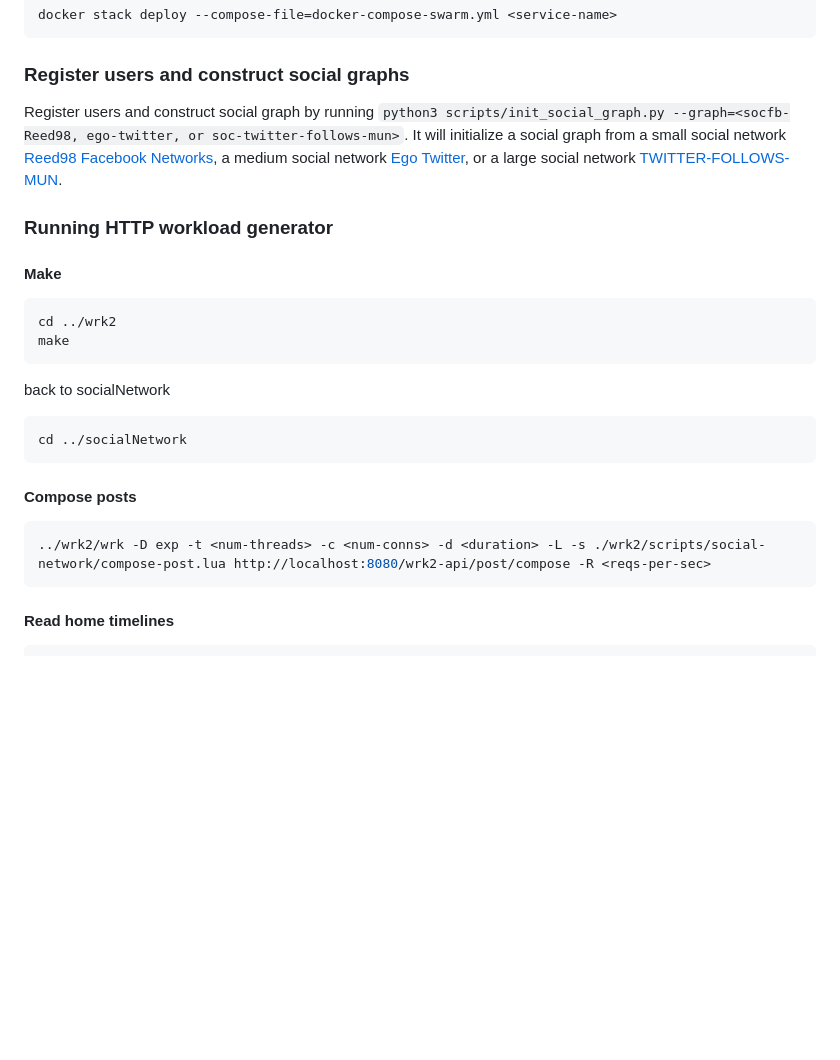
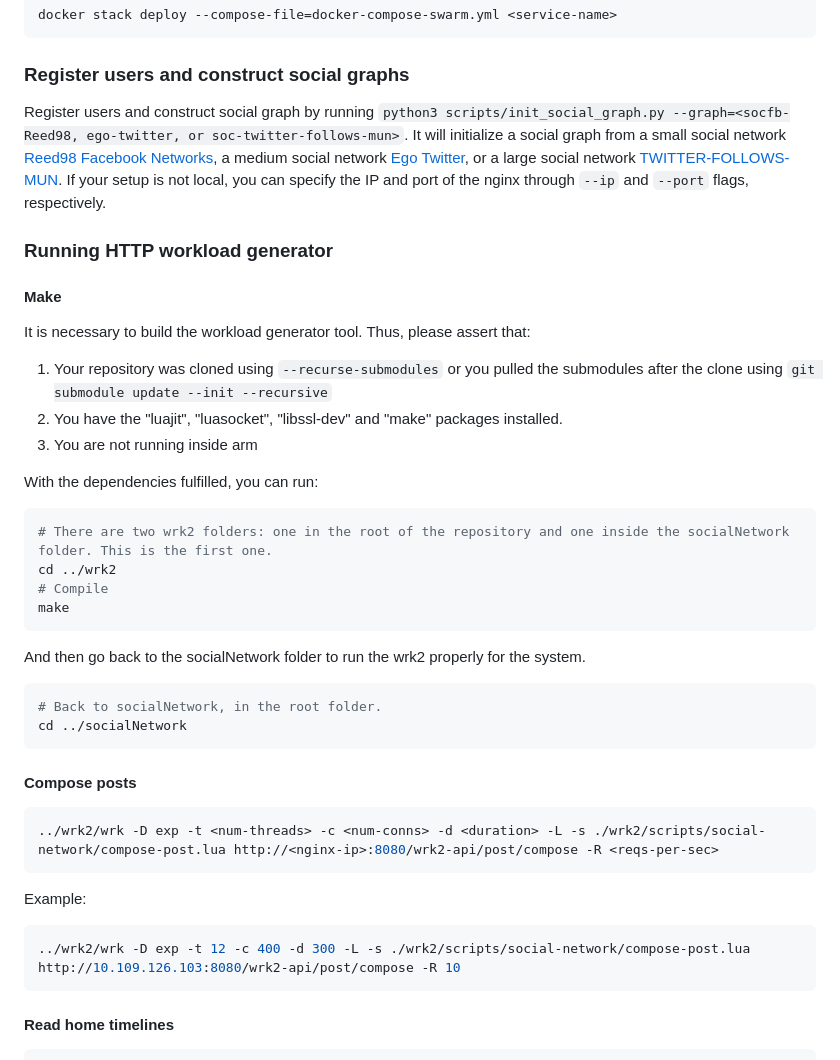
Before and after one commit to delimitrou/DeathStarBench, a Markdown page: socialNetwork/README.md, the part around the change. GitHub-like rendering; blank space fills up the shorter version.

Commit message:
docs(socialNetwork): improve wrk2 install and usage

````diff
--- a/socialNetwork/README.md
+++ b/socialNetwork/README.md
@@ -53,25 +53,41 @@ docker stack deploy --compose-file=docker-compose-swarm.yml <service-name>
 ### Register users and construct social graphs
 
 Register users and construct social graph by running
-`python3 scripts/init_social_graph.py --graph=<socfb-Reed98, ego-twitter, or soc-twitter-follows-mun>`. It will initialize a social graph from a small social network [Reed98 Facebook Networks](http://networkrepository.com/socfb-Reed98.php), a medium social network [Ego Twitter](https://snap.stanford.edu/data/ego-Twitter.html), or a large social network [TWITTER-FOLLOWS-MUN](https://networkrepository.com/soc-twitter-follows-mun.php).
+`python3 scripts/init_social_graph.py --graph=<socfb-Reed98, ego-twitter, or soc-twitter-follows-mun>`. It will initialize a social graph from a small social network [Reed98 Facebook Networks](http://networkrepository.com/socfb-Reed98.php), a medium social network [Ego Twitter](https://snap.stanford.edu/data/ego-Twitter.html), or a large social network [TWITTER-FOLLOWS-MUN](https://networkrepository.com/soc-twitter-follows-mun.php). If your setup is not local, you can specify the IP and port of the nginx through `--ip` and `--port` flags, respectively.
 
 ### Running HTTP workload generator
 
 #### Make
 
+It is necessary to build the workload generator tool. Thus, please assert that:
+1. Your repository was cloned using `--recurse-submodules` or you pulled the submodules after the clone using `git submodule update --init --recursive`
+2. You have the "luajit", "luasocket", "libssl-dev" and "make" packages installed.
+3. You are not running inside arm
+
+With the dependencies fulfilled, you can run:
+
 ```bash
+# There are two wrk2 folders: one in the root of the repository and one inside the socialNetwork folder. This is the first one.
 cd ../wrk2
+# Compile
 make
 ```
-back to socialNetwork
+
+And then go back to the socialNetwork folder to run the wrk2 properly for the system.
 ```bash
+# Back to socialNetwork, in the root folder.
 cd ../socialNetwork
 ```
 
 #### Compose posts
 
 ```bash
-../wrk2/wrk -D exp -t <num-threads> -c <num-conns> -d <duration> -L -s ./wrk2/scripts/social-network/compose-post.lua http://localhost:8080/wrk2-api/post/compose -R <reqs-per-sec>
+../wrk2/wrk -D exp -t <num-threads> -c <num-conns> -d <duration> -L -s ./wrk2/scripts/social-network/compose-post.lua http://<nginx-ip>:8080/wrk2-api/post/compose -R <reqs-per-sec>
+```
+
+Example:
+```bash
+../wrk2/wrk -D exp -t 12 -c 400 -d 300 -L -s ./wrk2/scripts/social-network/compose-post.lua http://10.109.126.103:8080/wrk2-api/post/compose -R 10
 ```
 
 #### Read home timelines
````
